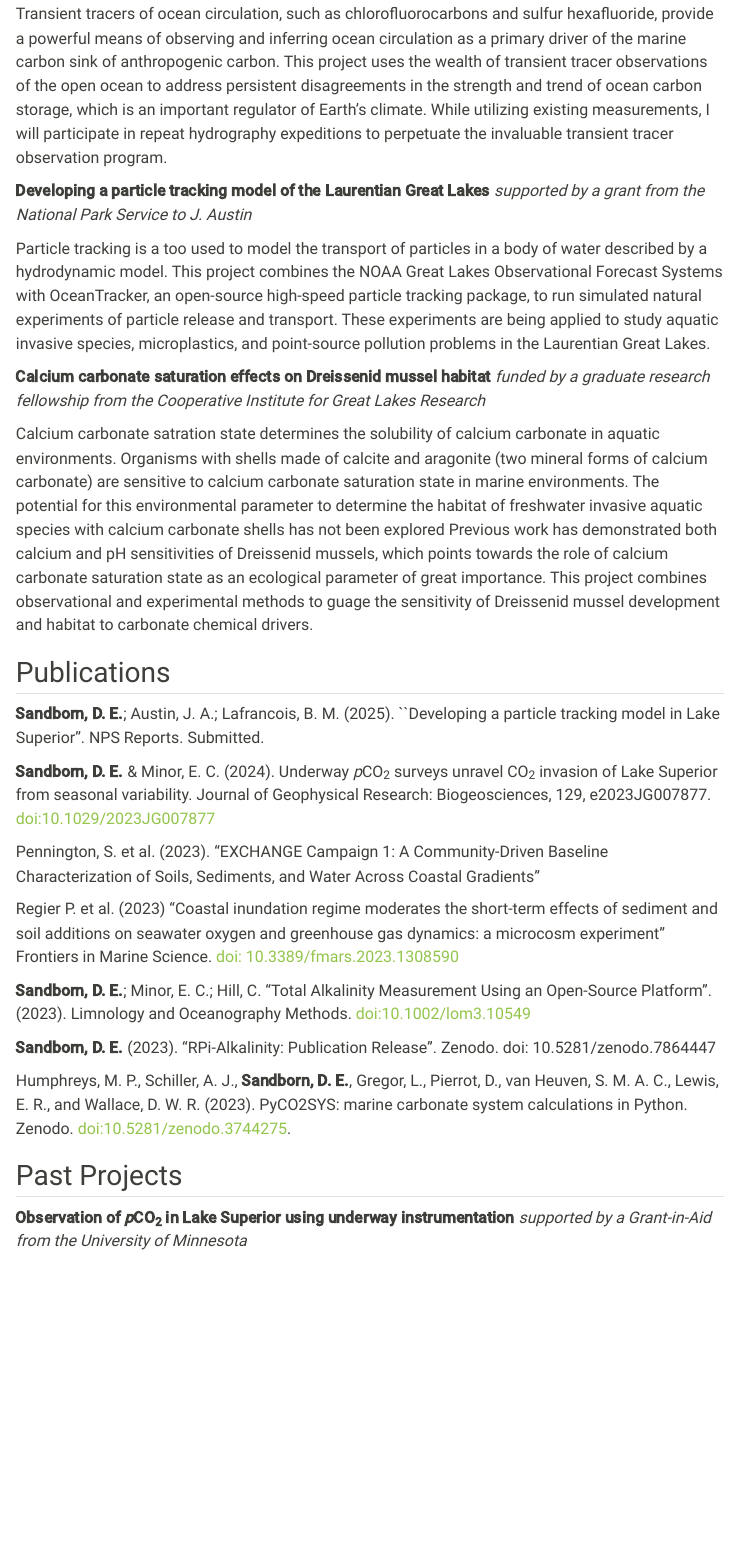
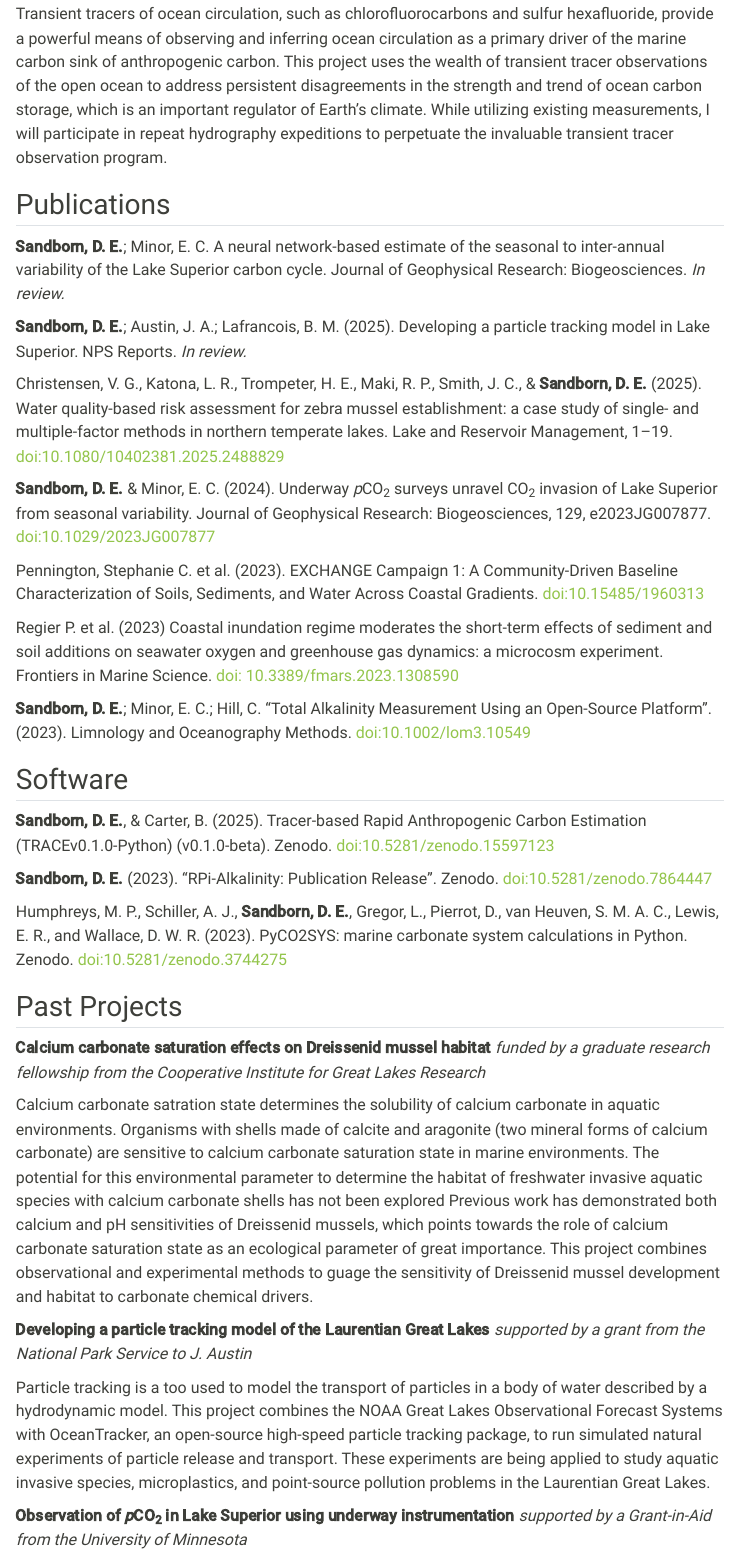
Before and after one commit to d-sandborn/d-sandborn.github.io, a Quarto document (publications.qmd): the page in a window 1100 px wide, from 240 px down. Rendered offline with R 4.5, knitr and Pandoc in place of Quarto, with nearby package versions; menus at the side of the page are left out.

Commit message:
Update publications.qmd

```diff
--- a/publications.qmd
+++ b/publications.qmd
@@ -14,34 +16,37 @@ Transient tracers of ocean circulation, such as chlorofluorocarbons and sulfur h
+## Publications
+**Sandborn, D. E.**; Minor, E. C. A neural network-based estimate of the seasonal to inter-annual variability of the Lake Superior carbon cycle. Journal of Geophysical Research: Biogeosciences. *In review.*
+
+**Sandborn, D. E.**; Austin, J. A.; Lafrancois, B. M. (2025). Developing a particle tracking model in Lake Superior. NPS Reports. *In review.*
+
+Christensen, V. G., Katona, L. R., Trompeter, H. E., Maki, R. P., Smith, J. C., & **Sandborn, D. E.** (2025). Water quality-based risk assessment for zebra mussel establishment: a case study of single- and multiple-factor methods in northern temperate lakes. Lake and Reservoir Management, 1–19. [doi:10.1080/10402381.2025.2488829](https://doi.org/10.1080/10402381.2025.2488829)
+
+**Sandborn, D. E.** & Minor, E. C. (2024). Underway *p*CO<sub>2</sub> surveys unravel CO<sub>2</sub> invasion of Lake Superior from seasonal variability. Journal of Geophysical Research: Biogeosciences, 129, e2023JG007877. [doi:10.1029/2023JG007877](https://doi.org/10.1029/2023JG007877)
+
+Pennington, Stephanie C. et al. (2023). EXCHANGE Campaign 1: A Community-Driven Baseline Characterization of Soils, Sediments, and Water Across Coastal Gradients. [doi:10.15485/1960313](https://doi.org/10.15485/1960313)
+
+Regier P. et al. (2023) Coastal inundation regime moderates the short-term effects of sediment and soil additions on seawater oxygen and greenhouse gas dynamics: a microcosm experiment. Frontiers in Marine Science. [doi: 10.3389/fmars.2023.1308590](https://doi.org/10.3389/fmars.2023.1308590)
+
+**Sandborn, D. E.**; Minor, E. C.; Hill, C. “Total Alkalinity Measurement Using an Open-Source
+Platform”. (2023). Limnology and Oceanography Methods. [doi:10.1002/lom3.10549](https://aslopubs.onlinelibrary.wiley.com/doi/full/10.1002/lom3.10549)
+
+## Software
+**Sandborn, D. E.**, & Carter, B. (2025). Tracer-based Rapid Anthropogenic Carbon Estimation (TRACEv0.1.0-Python) (v0.1.0-beta). Zenodo. [doi:10.5281/zenodo.15597123](https://doi.org/10.5281/zenodo.15597123)
+
+**Sandborn, D. E.** (2023). "RPi-Alkalinity: Publication Release". Zenodo. [doi:10.5281/zenodo.7864447](https://doi.org/10.5281/zenodo.7864447)
+
+Humphreys, M. P., Schiller, A. J., **Sandborn, D. E.**, Gregor, L., Pierrot, D., van Heuven, S. M. A. C., Lewis, E. R., and Wallace, D. W. R. (2023). PyCO2SYS: marine carbonate system calculations in Python. Zenodo. [doi:10.5281/zenodo.3744275](https://doi.org/10.5281/zenodo.3744275)
+
+
+## Past Projects
+**Calcium carbonate saturation effects on Dreissenid mussel habitat**
+*funded by a graduate research fellowship from the Cooperative Institute for Great Lakes Research*
+
+Calcium carbonate satration state determines the solubility of calcium carbonate in aquatic environments.  Organisms with shells made of calcite and aragonite (two mineral forms of calcium carbonate) are sensitive to calcium carbonate saturation state in marine environments.  The potential for this environmental parameter to determine the habitat of freshwater invasive aquatic species with calcium carbonate shells has not been explored Previous work has demonstrated both calcium and pH sensitivities of Dreissenid mussels, which points towards the role of calcium carbonate saturation state as an ecological parameter of great importance.  This project combines observational and experimental methods to guage the sensitivity of Dreissenid mussel development and habitat to carbonate chemical drivers.
 
 **Developing a particle tracking model of the Laurentian Great Lakes**
 *supported by a grant from the National Park Service to J. Austin*
 
 Particle tracking is a too used to model the transport of particles in a body of water described by a hydrodynamic model. This project combines the NOAA Great Lakes Observational Forecast Systems with OceanTracker, an open-source high-speed particle tracking package, to run simulated natural experiments of particle release and transport. These experiments are being applied to study aquatic invasive species, microplastics, and point-source pollution problems in the Laurentian Great Lakes.
-
-**Calcium carbonate saturation effects on Dreissenid mussel habitat**
-*funded by a graduate research fellowship from the Cooperative Institute for Great Lakes Research*
-
-Calcium carbonate satration state determines the solubility of calcium carbonate in aquatic environments.  Organisms with shells made of calcite and aragonite (two mineral forms of calcium carbonate) are sensitive to calcium carbonate saturation state in marine environments.  The potential for this environmental parameter to determine the habitat of freshwater invasive aquatic species with calcium carbonate shells has not been explored Previous work has demonstrated both calcium and pH sensitivities of Dreissenid mussels, which points towards the role of calcium carbonate saturation state as an ecological parameter of great importance.  This project combines observational and experimental methods to guage the sensitivity of Dreissenid mussel development and habitat to carbonate chemical drivers.
-
-
-## Publications
-**Sandborn, D. E.**; Austin, J. A.; Lafrancois, B. M. (2025). ``Developing a particle tracking model in Lake Superior’’. NPS Reports. Submitted.
-
-**Sandborn, D. E.** & Minor, E. C. (2024). Underway *p*CO<sub>2</sub> surveys unravel CO<sub>2</sub> invasion of Lake Superior from seasonal variability. Journal of Geophysical Research: Biogeosciences, 129, e2023JG007877. [doi:10.1029/2023JG007877](https://doi.org/10.1029/2023JG007877)
-
-Pennington, S. et al. (2023). "EXCHANGE Campaign 1: A Community-Driven Baseline Characterization of Soils, Sediments, and Water Across Coastal Gradients"
-
-Regier P. et al. (2023) "Coastal inundation regime moderates the short-term effects of sediment and soil additions on seawater oxygen and greenhouse gas dynamics: a microcosm experiment" Frontiers in Marine Science. [doi: 10.3389/fmars.2023.1308590](https://doi.org/10.3389/fmars.2023.1308590)
-
-**Sandborn, D. E.**; Minor, E. C.; Hill, C. “Total Alkalinity Measurement Using an Open-Source
-Platform”. (2023). Limnology and Oceanography Methods. [doi:10.1002/lom3.10549](https://aslopubs.onlinelibrary.wiley.com/doi/full/10.1002/lom3.10549)
-
-**Sandborn, D. E.** (2023). "RPi-Alkalinity: Publication Release". Zenodo. doi: 10.5281/zenodo.7864447
-
-Humphreys, M. P., Schiller, A. J., **Sandborn, D. E.**, Gregor, L., Pierrot, D., van Heuven, S.
-M. A. C., Lewis, E. R., and Wallace, D. W. R. (2023). PyCO2SYS: marine carbonate system
-calculations in Python. Zenodo. doi:10.5281/zenodo.3744275.
-
-## Past Projects
 
 **Observation of *p*CO<sub>2</sub> in Lake Superior using underway instrumentation**
 *supported by a Grant-in-Aid from the University of Minnesota*
```
Also changed, not shown: publications.qmd (4 more changed lines).
